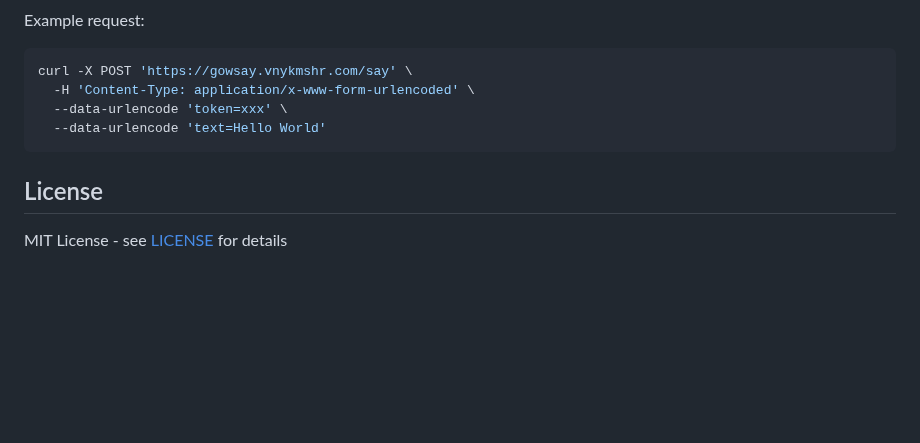
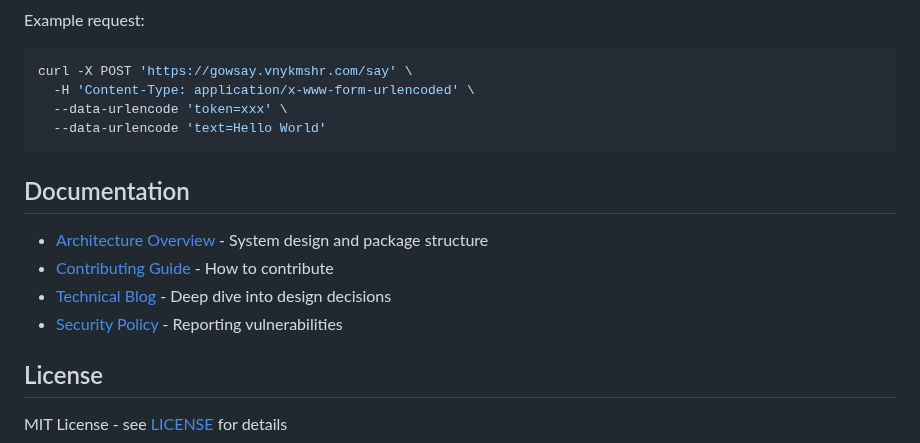
Before and after one commit to vnykmshr/gowsay, a Markdown page: README.md, the part around the change. Rendered like a GitHub page; blank space fills up the shorter version.

````diff
--- a/README.md
+++ b/README.md
@@ -197,6 +197,13 @@ curl -X POST 'https://gowsay.vnykmshr.com/say' \
   --data-urlencode 'text=Hello World'
 ```
 
+## Documentation
+
+- [Architecture Overview](docs/ARCHITECTURE.md) - System design and package structure
+- [Contributing Guide](CONTRIBUTING.md) - How to contribute
+- [Technical Blog](docs/TECHNICAL_BLOG.md) - Deep dive into design decisions
+- [Security Policy](SECURITY.md) - Reporting vulnerabilities
+
 ## License
 
 MIT License - see [LICENSE](LICENSE) for details
````
Also changed, not shown: docs/TECHNICAL_BLOG.md (added, +525 -0 lines).
